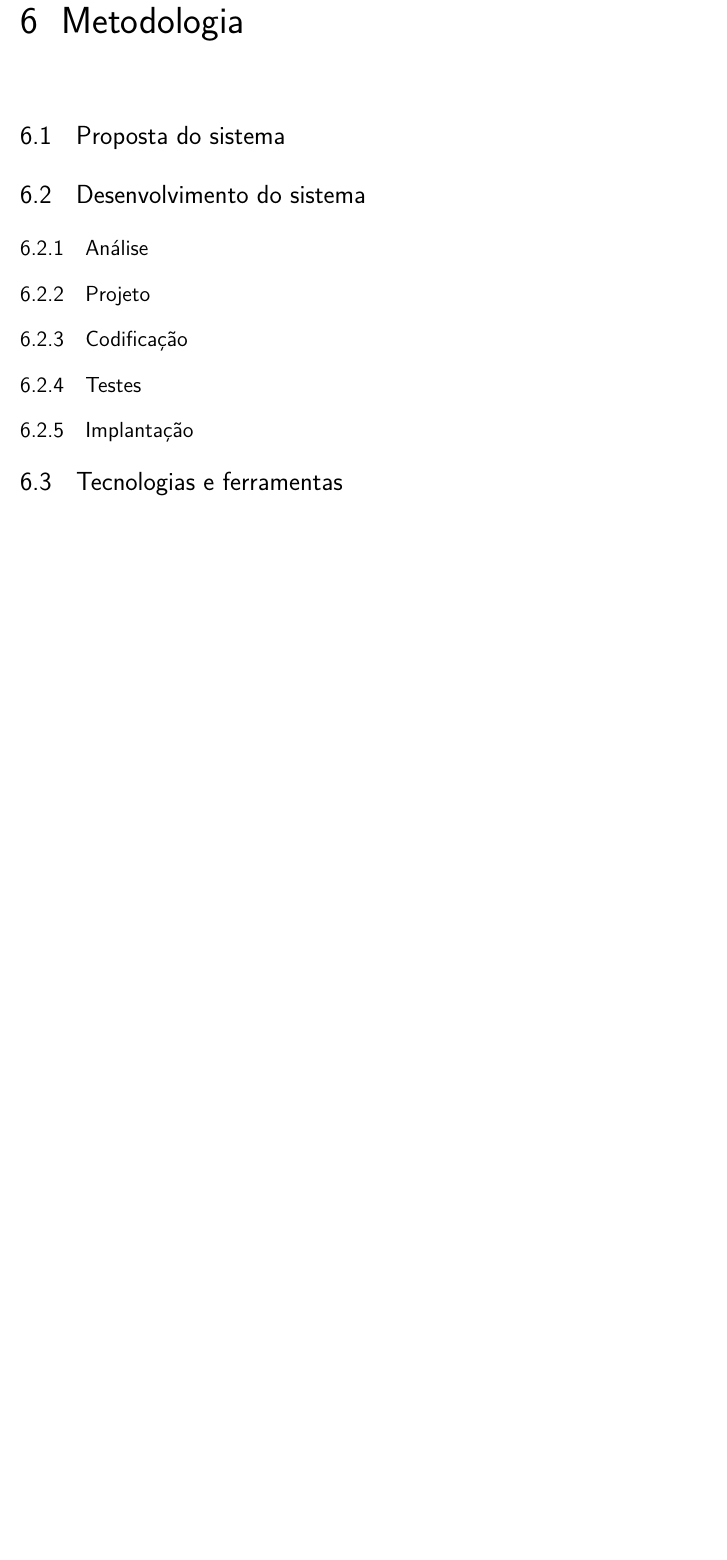
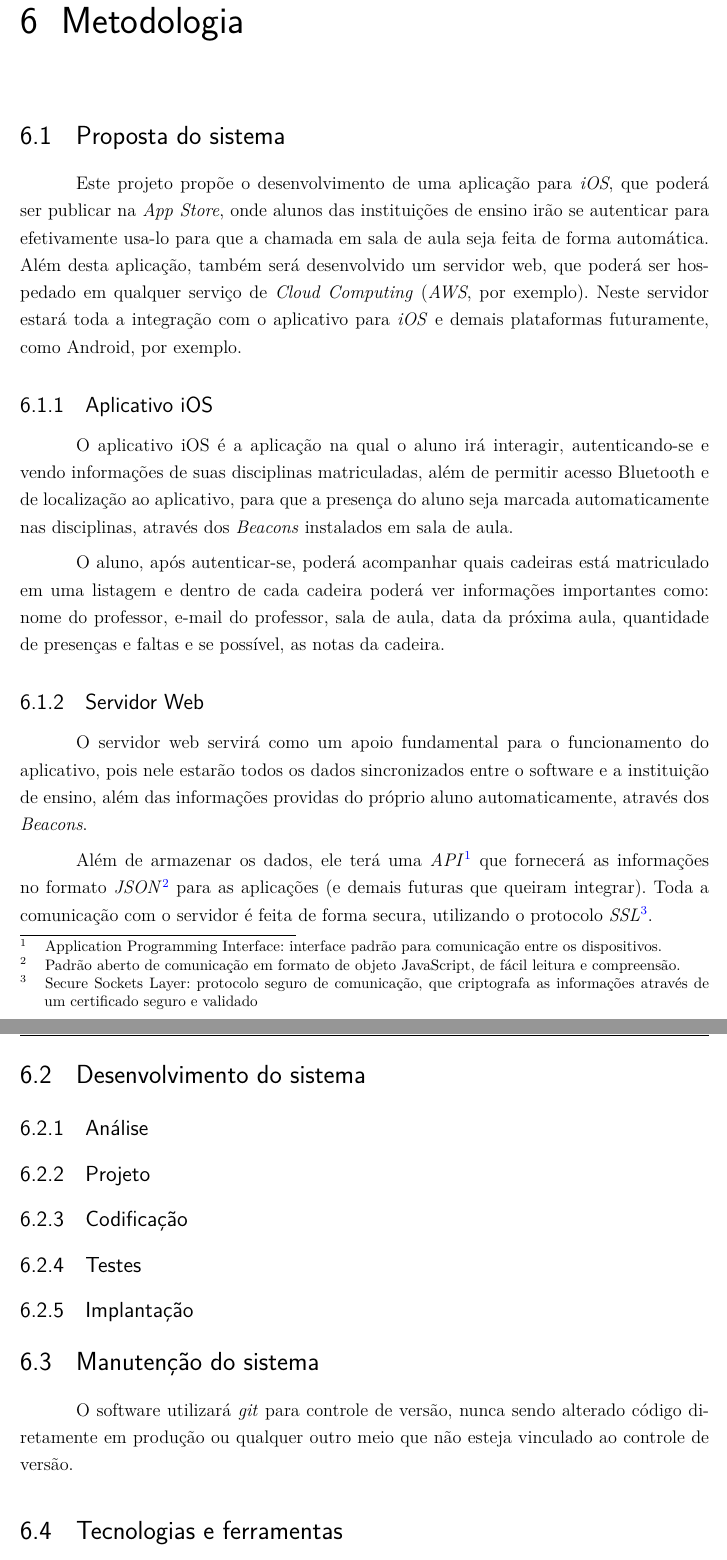
Before and after one commit to rafaelks/TCC-Research, a LaTeX thesis (Projeto de Pesquisa.tex): part of page 13 of 16 before the commit and two parts of pages 13 and 14 of 17 after it, the two joined at a grey line, cut so that both start at the same text, the shorter picture padded with empty space. Compiled offline with pdfLaTeX.

Commit message:
Add information about iOS application & web server

```diff
--- a/Projeto de Pesquisa.tex
+++ b/Projeto de Pesquisa.tex
@@ -274,10 +274,29 @@ O \emph{Beacon} é considerada uma tecnologia muito segura, principalmente pelo
 
 \chapter{Metodologia}
 \section{Proposta do sistema}
+
+Este projeto propõe o desenvolvimento de uma aplicação para \emph{iOS}, que poderá ser publicar na \emph{App Store}, onde alunos das instituições de ensino irão se autenticar para efetivamente usa-lo para que a chamada em sala de aula seja feita de forma automática. Além desta aplicação, também será desenvolvido um servidor web, que poderá ser hospedado em qualquer serviço de \emph{Cloud Computing} (\emph{AWS}, por exemplo). Neste servidor estará toda a integração com o aplicativo para \emph{iOS} e demais plataformas futuramente, como Android, por exemplo.
+
+\subsection{Aplicativo iOS}
+
+O aplicativo iOS é a aplicação na qual o aluno irá interagir, autenticando-se e vendo informações de suas disciplinas matriculadas, além de permitir acesso Bluetooth e de localização ao aplicativo, para que a presença do aluno seja marcada automaticamente nas disciplinas, através dos \emph{Beacons} instalados em sala de aula.
+
+O aluno, após autenticar-se, poderá acompanhar quais cadeiras está matriculado em uma listagem e dentro de cada cadeira poderá ver informações importantes como: nome do professor, e-mail do professor, sala de aula, data da próxima aula, quantidade de presenças e faltas e se possível, as notas da cadeira.
+
+\subsection{Servidor Web}
+
+O servidor web servirá como um apoio fundamental para o funcionamento do aplicativo, pois nele estarão todos os dados sincronizados entre o software e a instituição de ensino, além das informações providas do próprio aluno automaticamente, através dos \emph{Beacons}.
+
+Além de armazenar os dados, ele terá uma \emph{API}\footnote{Application Programming Interface: interface padrão para comunicação entre os dispositivos.} que fornecerá as informações no formato \emph{JSON}\footnote{Padrão aberto de comunicação em formato de objeto JavaScript, de fácil leitura e compreensão.} para as aplicações (e demais futuras que queiram integrar). Toda a comunicação com o servidor é feita de forma secura, utilizando o protocolo \emph{SSL}\footnote{Secure Sockets Layer: protocolo seguro de comunicação, que criptografa as informações através de um certificado seguro e validado}.
+
 \section{Desenvolvimento do sistema}
 \subsection{Análise}
 \subsection{Projeto}
 \subsection{Codificação}
 \subsection{Testes}
 \subsection{Implantação}
+\section{Manutenção do sistema}
+
+O software utilizará \emph{git} para controle de versão, nunca sendo alterado código diretamente em produção ou qualquer outro meio que não esteja vinculado ao controle de versão.
+
 \section{Tecnologias e ferramentas}
```
Also changed, not shown: Projeto de Pesquisa.tex (10 more changed lines).
